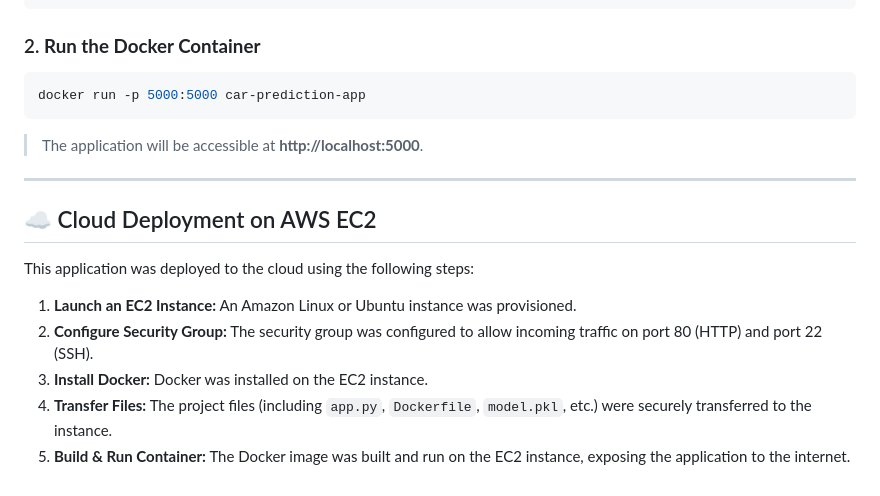
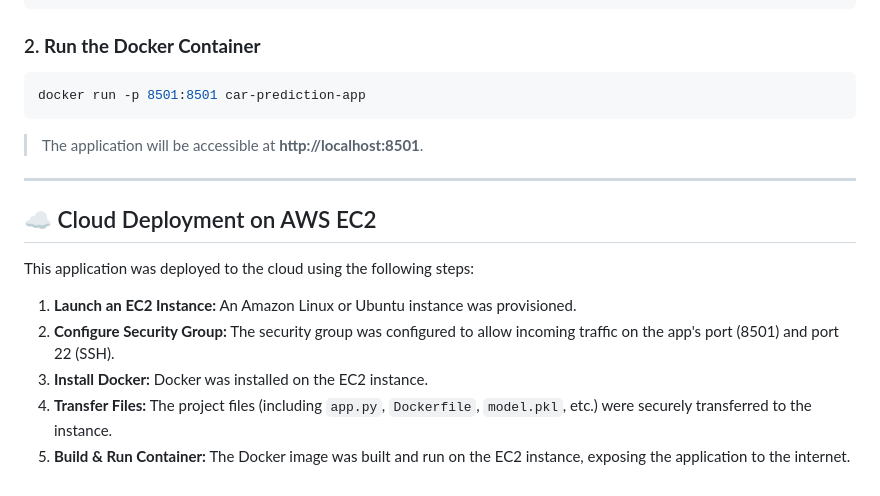
Before and after one commit to hemalatha0303/Car_sales_prediction_deployedInAWS, a Markdown page: README.md, the part around one of its changes. Drawn GitHub-style.

````diff
--- a/README.md
+++ b/README.md
@@ -106,17 +114,17 @@ docker build -t car-prediction-app .
 
 ### 2. **Run the Docker Container**
 ```bash
-docker run -p 5000:5000 car-prediction-app
+docker run -p 8501:8501 car-prediction-app
 ```
-> The application will be accessible at **http://localhost:5000**.
+> The application will be accessible at **http://localhost:8501**.
 
 ---
 
 ## ☁️ Cloud Deployment on AWS EC2
 
 This application was deployed to the cloud using the following steps:
-1.  **Launch an EC2 Instance:** An Amazon Linux or Ubuntu instance was provisioned.
-2.  **Configure Security Group:** The security group was configured to allow incoming traffic on port 80 (HTTP) and port 22 (SSH).
-3.  **Install Docker:** Docker was installed on the EC2 instance.
-4.  **Transfer Files:** The project files (including `app.py`, `Dockerfile`, `model.pkl`, etc.) were securely transferred to the instance.
-5.  **Build & Run Container:** The Docker image was built and run on the EC2 instance, exposing the application to the internet.
+1. **Launch an EC2 Instance:** An Amazon Linux or Ubuntu instance was provisioned.
+2. **Configure Security Group:** The security group was configured to allow incoming traffic on the app's port (8501) and port 22 (SSH).
+3. **Install Docker:** Docker was installed on the EC2 instance.
+4. **Transfer Files:** The project files (including `app.py`, `Dockerfile`, `model.pkl`, etc.) were securely transferred to the instance.
+5. **Build & Run Container:** The Docker image was built and run on the EC2 instance, exposing the application to the internet.
````
Also changed, not shown: other parts of README.md (+19 -11 lines).
